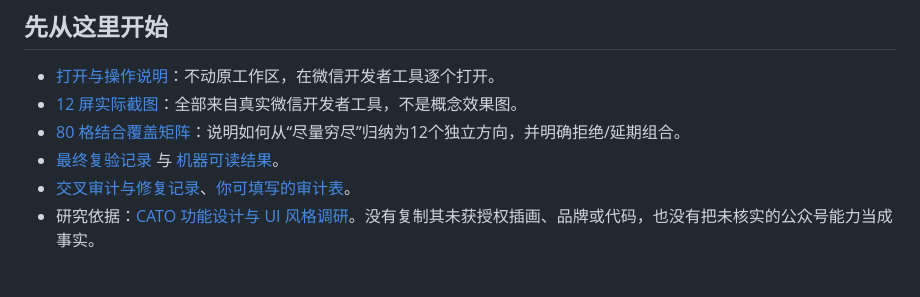
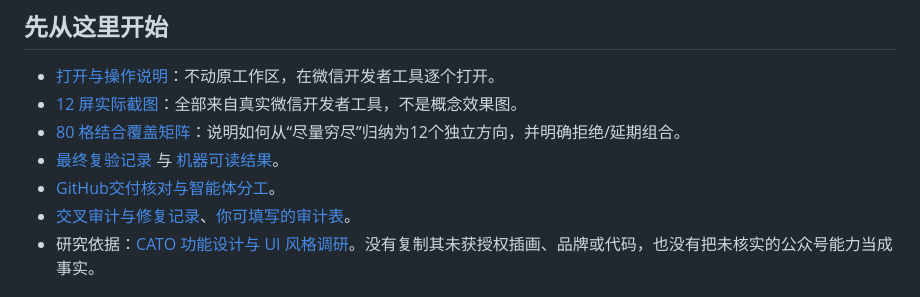
Before and after one commit to madaoigtheflash/cat-ai-service, a Markdown page: docs/cato-lab/README.md, the part around the change. Drawn GitHub-style.

Commit message:
docs: record verified remote delivery and agent ownership

```diff
--- a/docs/cato-lab/README.md
+++ b/docs/cato-lab/README.md
@@ -8,6 +8,7 @@
 - [12 屏实际截图](GALLERY.md)：全部来自真实微信开发者工具，不是概念效果图。
 - [80 格结合覆盖矩阵](COVERAGE.md)：说明如何从“尽量穷尽”归纳为12个独立方向，并明确拒绝/延期组合。
 - [最终复验记录](TEST-RESULTS.md) 与 [机器可读结果](verification.json)。
+- [GitHub交付核对与智能体分工](DELIVERY.md)。
 - [交叉审计与修复记录](CROSS-AUDIT.md)、[你可填写的审计表](AUDIT-TEMPLATE.md)。
 - 研究依据：[CATO 功能设计与 UI 风格调研](../CATO-功能设计与UI风格调研-2026-09-29.md)。没有复制其未获授权插画、品牌或代码，也没有把未核实的公众号能力当成事实。
 
```
Also changed, not shown: docs/cato-lab/DELIVERY.md (added, +32 -0 lines), docs/cato-lab/TEST-RESULTS.md (+1 -1 lines).
